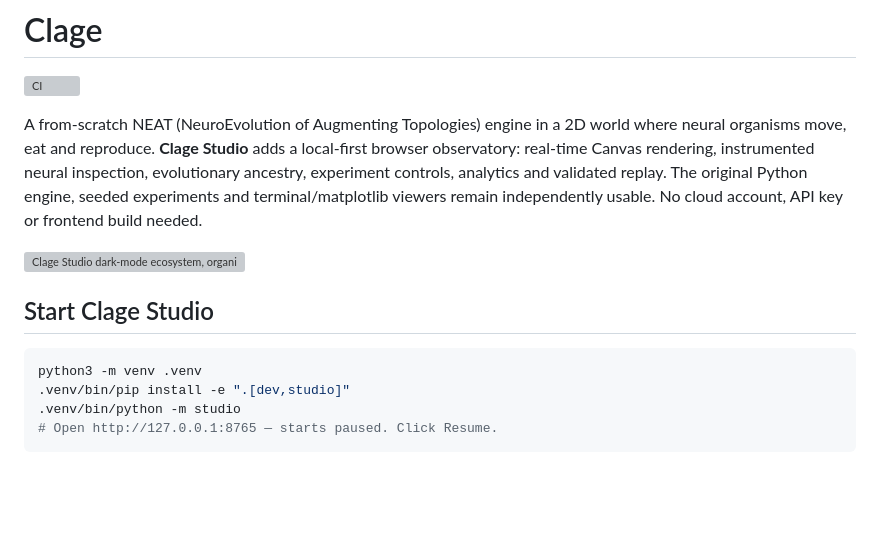
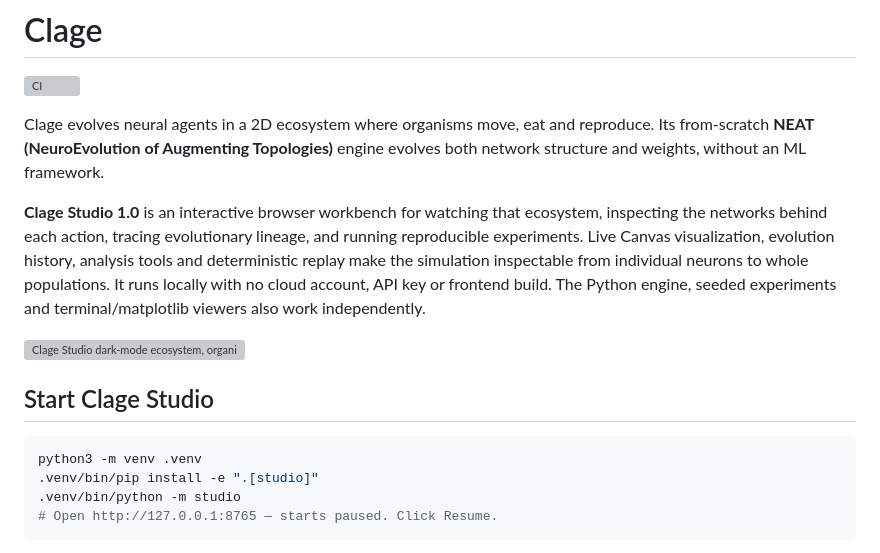
Before and after one commit to sonawaneutkarsh/Clage, a Markdown page: README.md, the part around one of its changes. GitHub-like rendering; blank space fills up the shorter version; grey boxes are pictures that could not be loaded.

````diff
--- a/README.md
+++ b/README.md
@@ -2,12 +2,17 @@
 
 [![CI](https://github.com/sonawaneutkarsh/Clage/actions/workflows/ci.yml/badge.svg)](https://github.com/sonawaneutkarsh/Clage/actions/workflows/ci.yml)
 
-A from-scratch NEAT (NeuroEvolution of Augmenting Topologies) engine in a 2D world
-where neural organisms move, eat and reproduce. **Clage Studio** adds a local-first
-browser observatory: real-time Canvas rendering, instrumented neural inspection,
-evolutionary ancestry, experiment controls, analytics and validated replay.
-The original Python engine, seeded experiments and terminal/matplotlib viewers
-remain independently usable. No cloud account, API key or frontend build needed.
+Clage evolves neural agents in a 2D ecosystem where organisms move, eat and
+reproduce. Its from-scratch **NEAT (NeuroEvolution of Augmenting Topologies)**
+engine evolves both network structure and weights, without an ML framework.
+
+**Clage Studio 1.0** is an interactive browser workbench for watching that
+ecosystem, inspecting the networks behind each action, tracing evolutionary
+lineage, and running reproducible experiments. Live Canvas visualization,
+evolution history, analysis tools and deterministic replay make the simulation
+inspectable from individual neurons to whole populations. It runs locally with
+no cloud account, API key or frontend build. The Python engine, seeded experiments
+and terminal/matplotlib viewers also work independently.
 
 <img src="docs/final-review/2026-10-08/ecosystem.png" width="1100" alt="Clage Studio dark-mode ecosystem, organism inspector, playback controls and live charts">
 
@@ -15,7 +20,7 @@ remain independently usable. No cloud account, API key or frontend build needed.
 
 ```bash
 python3 -m venv .venv
-.venv/bin/pip install -e ".[dev,studio]"
+.venv/bin/pip install -e ".[studio]"
 .venv/bin/python -m studio
 # Open http://127.0.0.1:8765 — starts paused. Click Resume.
 ```
````
Also changed, not shown: other parts of README.md (+51 -24 lines).
